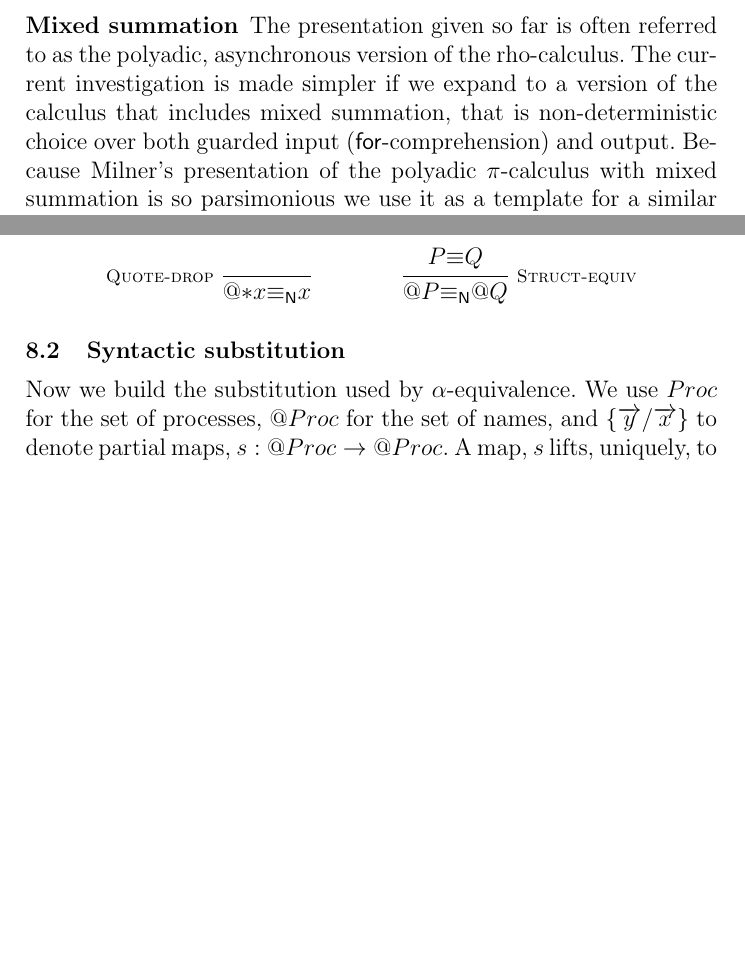
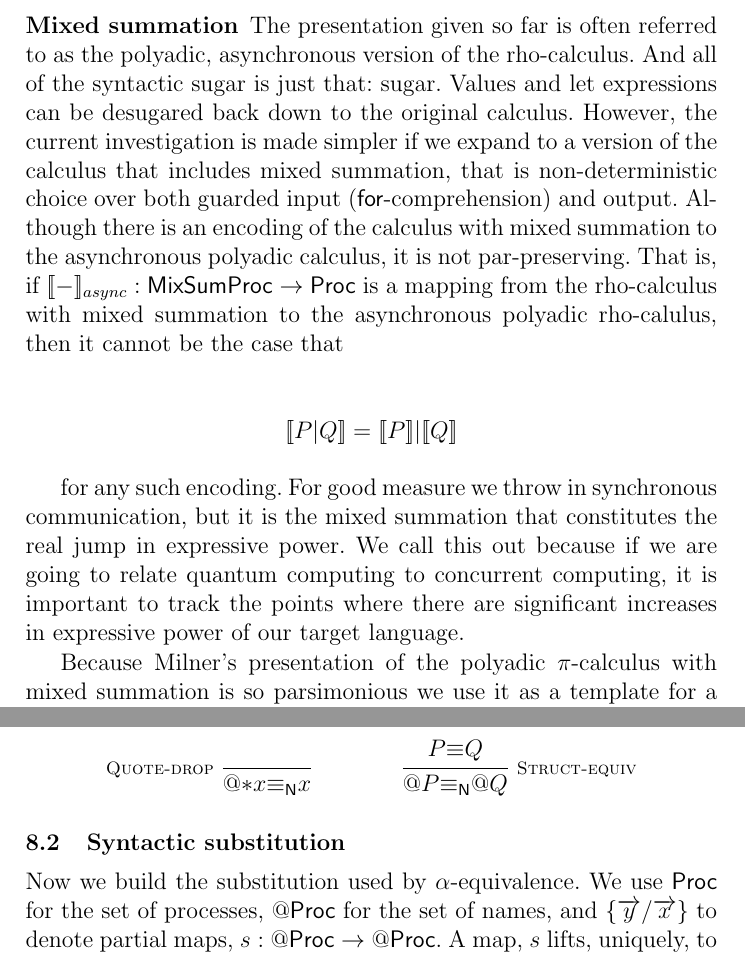
Before and after one commit to leithaus/rho4u, a LaTeX thesis (qm2pi/qm2pi.tex, which reads qm2pi/qm2pi.local.tex, qm2pi/qm2pi.rho.presentation.tex): two parts of pages 16 and 36 of 37, joined at a grey line, cut so that both start at the same text, the shorter picture padded with empty space. Compiled offline with pdfLaTeX; a LaTeX package or settings file that is missing is left out.

Commit message:
added discussion of which extensions to the calculus are conservative vs which are genuine increases in expressivity

```diff
--- a/qm2pi/qm2pi.local.tex
+++ b/qm2pi/qm2pi.local.tex
@@ -74,8 +74,9 @@
 \newcommand{\pmeaningof}[1]{\ldb #1 \rdb}
 \newcommand{\nmeaningof}[1]{\lrbb #1 \rrbb}
 
-\newcommand{\Proc}{\mathbin{Proc}}
-\newcommand{\QProc}{\quotep{\mathbin{Proc}}}
+\newcommand{\Proc}{\mathsf{Proc}}
+\newcommand{\QProc}{\quotep{\mathsf{Proc}}}
+\newcommand{\MixSumProc}{\mathsf{MixSumProc}}
 
 \newcommand{\entailm}{\mathbin{\vdash_{\mathfrak m}}} %matching
 \newcommand{\entailp}{\mathbin{\vdash_{\mathfrak p}}} %behavioral
--- a/qm2pi/qm2pi.rho.presentation.tex
+++ b/qm2pi/qm2pi.rho.presentation.tex
@@ -445,13 +445,32 @@ and generalized to nested expressions via
 
 \subsubsection{Mixed summation}
 The presentation given so far is often referred to as the polyadic,
-asynchronous version of the rho-calculus. The current investigation is
-made simpler if we expand to a version of the calculus that includes
-mixed summation, that is non-deterministic choice over both guarded
-input ($\mathsf{for}$-comprehension) and output. Because Milner's
-presentation of the polyadic $\pi$-calculus with mixed summation is so
-parsimonious we use it as a template for a similar version of the
-rho-calculus.
+asynchronous version of the rho-calculus. And all of the syntactic
+sugar is just that: sugar. Values and let expressions can be desugared
+back down to the original calculus. However, the current investigation
+is made simpler if we expand to a version of the calculus that
+includes mixed summation, that is non-deterministic choice over both
+guarded input ($\mathsf{for}$-comprehension) and output. Although
+there is an encoding of the calculus with mixed summation to the
+asynchronous polyadic calculus, it is not par-preserving. That is, if
+$\meaningof{-}_{async} : \MixSumProc \to \Proc$ is a mapping from the
+rho-calculus with mixed summation to the asynchronous polyadic
+rho-calulus, then it cannot be the case that
+
+\begin{mathpar}
+  \meaningof{P\mathsf{|}Q} = \meaningof{P}\mathsf{|}\meaningof{Q}
+\end{mathpar}
+
+for any such encoding. For good measure we throw in synchronous
+communication, but it is the mixed summation that constitutes the real
+jump in expressive power. We call this out because if we are going to
+relate quantum computing to concurrent computing, it is important to
+track the points where there are significant increases in expressive
+power of our target language.
+
+Because Milner's presentation of the polyadic $\pi$-calculus
+with mixed summation is so parsimonious we use it as a template for a
+similar version of the rho-calculus.
 
 \begin{mathpar}
   \inferrule* [lab=summation] {} {{M,N} \bc \pzero \;|\; x.A \;|\; M+N}
```
Also changed, not shown: qm2pi/qm2pi.pdf.
